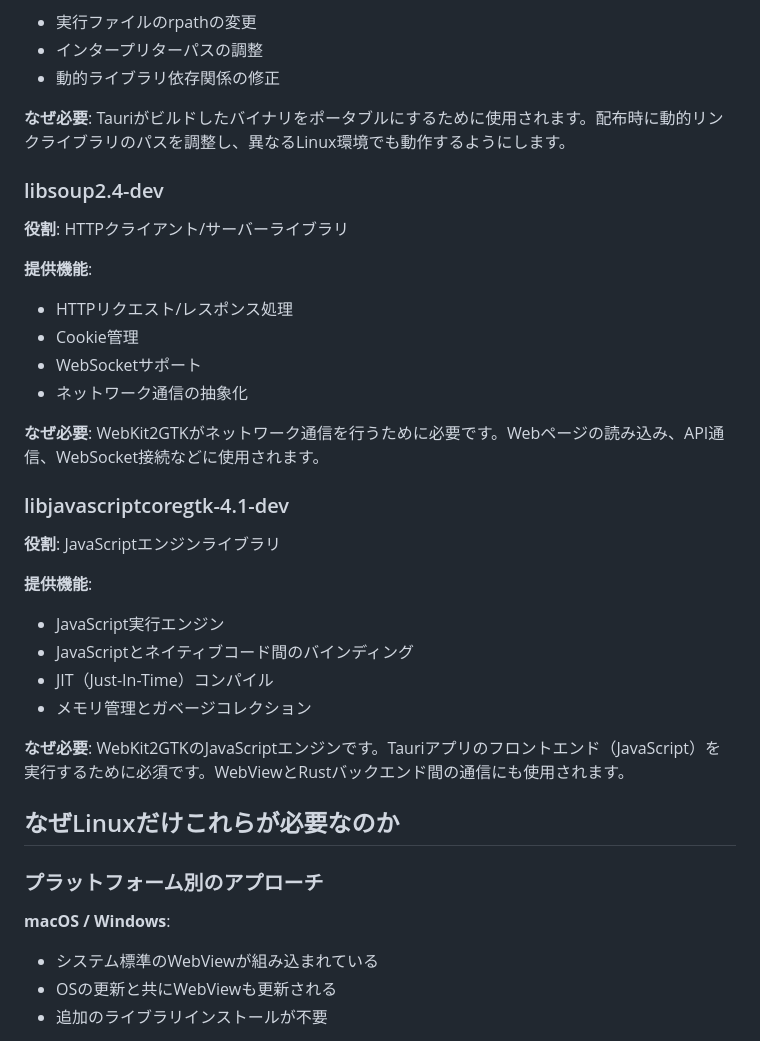
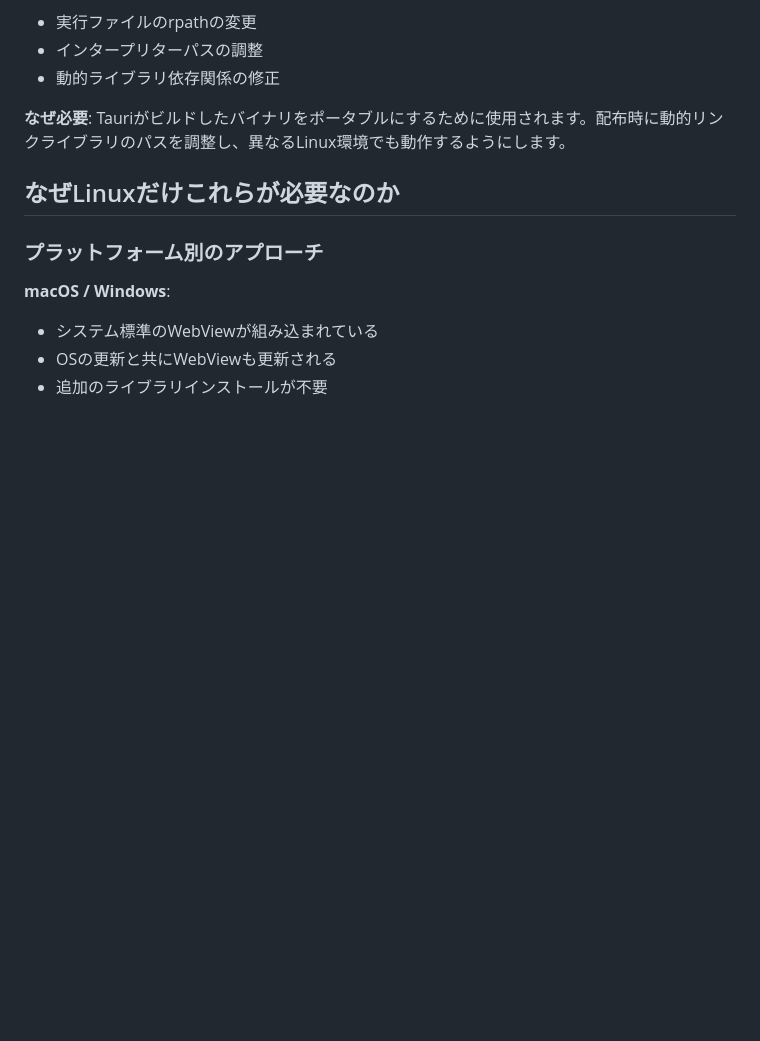
Before and after one commit to glkt3912/youtube-audio-downloader, a Markdown page: docs/linux-dependencies.md, the part around one of its changes. GitHub-like rendering; blank space fills up the shorter version.

```diff
--- a/docs/linux-dependencies.md
+++ b/docs/linux-dependencies.md
@@ -79,30 +82,6 @@ sudo apt-get install -y \
 
 **なぜ必要**: Tauriがビルドしたバイナリをポータブルにするために使用されます。配布時に動的リンクライブラリのパスを調整し、異なるLinux環境でも動作するようにします。
 
-### libsoup2.4-dev
-
-**役割**: HTTPクライアント/サーバーライブラリ
-
-**提供機能**:
-- HTTPリクエスト/レスポンス処理
-- Cookie管理
-- WebSocketサポート
-- ネットワーク通信の抽象化
-
-**なぜ必要**: WebKit2GTKがネットワーク通信を行うために必要です。Webページの読み込み、API通信、WebSocket接続などに使用されます。
-
-### libjavascriptcoregtk-4.1-dev
-
-**役割**: JavaScriptエンジンライブラリ
-
-**提供機能**:
-- JavaScript実行エンジン
-- JavaScriptとネイティブコード間のバインディング
-- JIT（Just-In-Time）コンパイル
-- メモリ管理とガベージコレクション
-
-**なぜ必要**: WebKit2GTKのJavaScriptエンジンです。Tauriアプリのフロントエンド（JavaScript）を実行するために必須です。WebViewとRustバックエンド間の通信にも使用されます。
-
 ## なぜLinuxだけこれらが必要なのか
 
 ### プラットフォーム別のアプローチ
```
Also changed, not shown: other parts of docs/linux-dependencies.md (+45 -21 lines).
